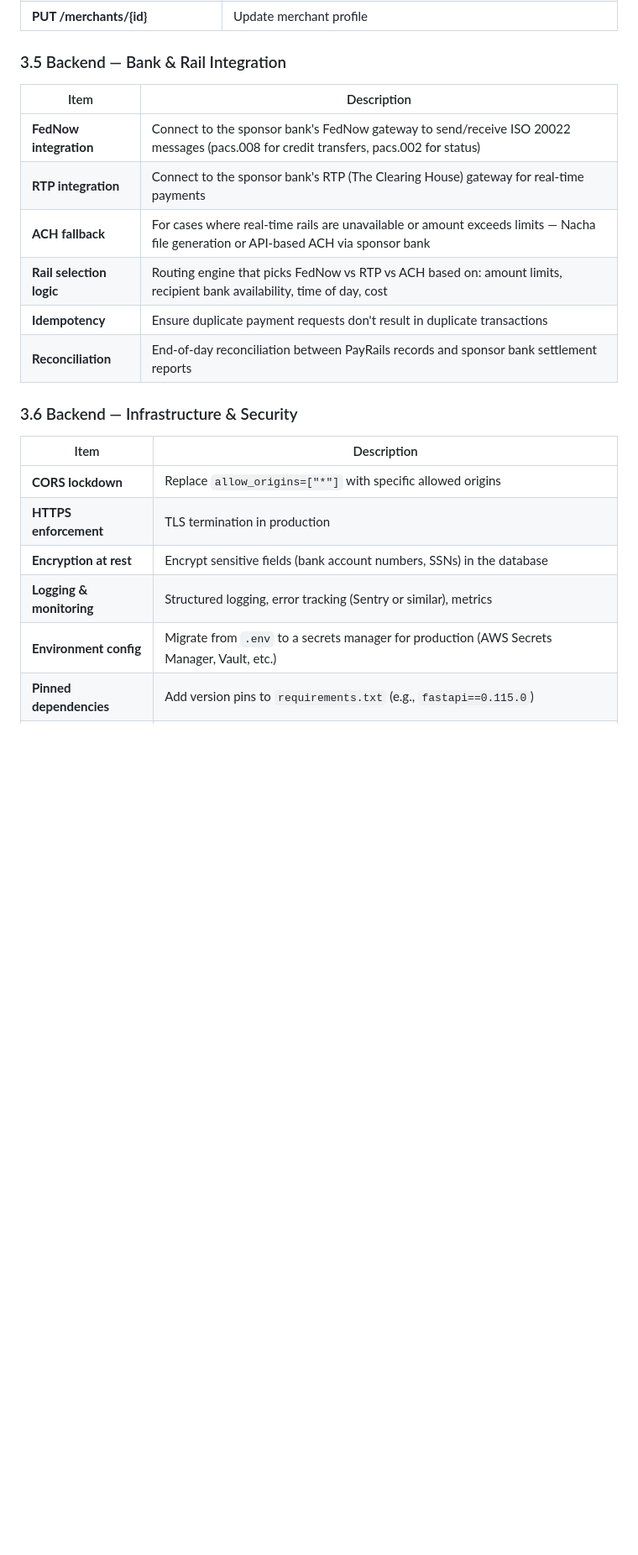
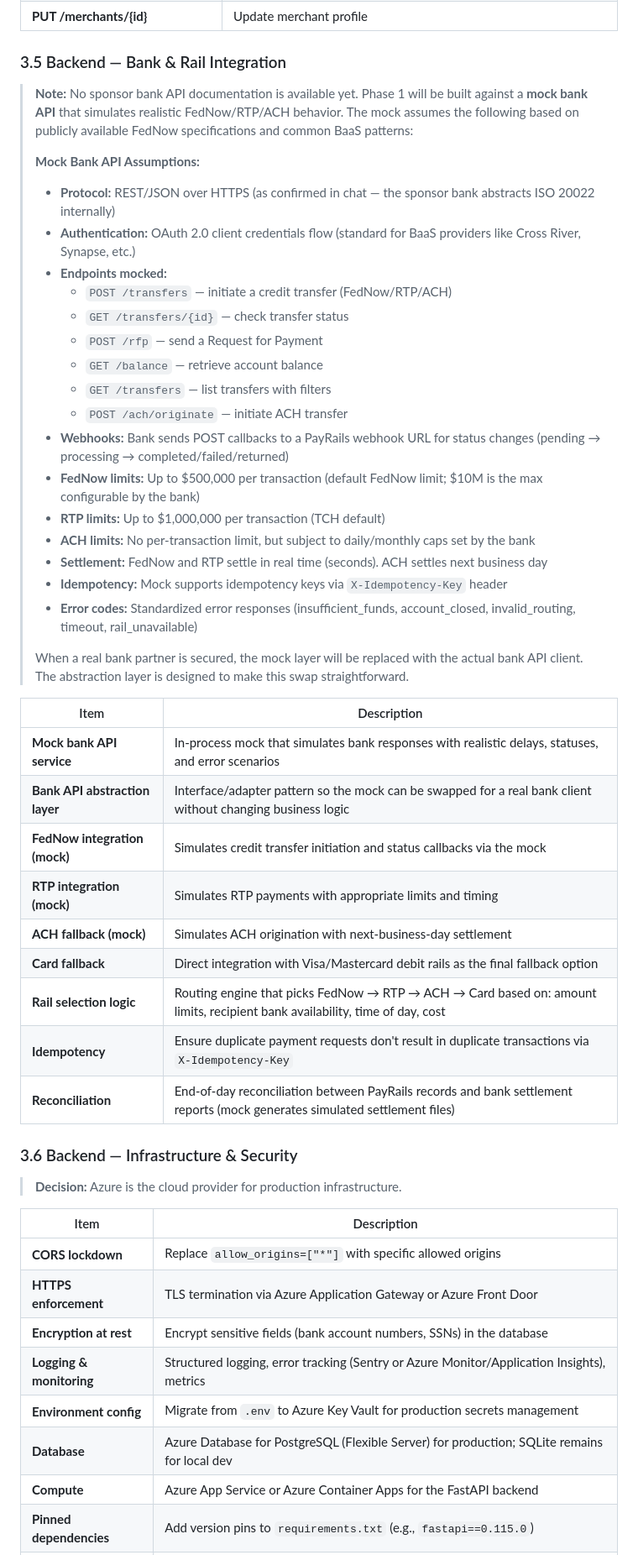
Before and after one commit to OnlineGBC/ai4org-payrails-app, a Markdown page: PROJECT_STATUS.md, the part around one of its changes. Shown at 84% size. Rendered like a GitHub page; blank space fills up the shorter version.

```diff
--- a/PROJECT_STATUS.md
+++ b/PROJECT_STATUS.md
@@ -91,23 +93,52 @@ The project has a **working development environment** and **runnable skeletons**
 
 ### 3.5 Backend — Bank & Rail Integration
 
+> **Note:** No sponsor bank API documentation is available yet. Phase 1 will be built against a **mock bank API** that simulates realistic FedNow/RTP/ACH behavior. The mock assumes the following based on publicly available FedNow specifications and common BaaS patterns:
+>
+> **Mock Bank API Assumptions:**
+> - **Protocol:** REST/JSON over HTTPS (as confirmed in chat — the sponsor bank abstracts ISO 20022 internally)
+> - **Authentication:** OAuth 2.0 client credentials flow (standard for BaaS providers like Cross River, Synapse, etc.)
+> - **Endpoints mocked:**
+>   - `POST /transfers` — initiate a credit transfer (FedNow/RTP/ACH)
+>   - `GET /transfers/{id}` — check transfer status
+>   - `POST /rfp` — send a Request for Payment
+>   - `GET /balance` — retrieve account balance
+>   - `GET /transfers` — list transfers with filters
+>   - `POST /ach/originate` — initiate ACH transfer
+> - **Webhooks:** Bank sends POST callbacks to a PayRails webhook URL for status changes (pending → processing → completed/failed/returned)
+> - **FedNow limits:** Up to $500,000 per transaction (default FedNow limit; $10M is the max configurable by the bank)
+> - **RTP limits:** Up to $1,000,000 per transaction (TCH default)
+> - **ACH limits:** No per-transaction limit, but subject to daily/monthly caps set by the bank
+> - **Settlement:** FedNow and RTP settle in real time (seconds). ACH settles next business day
+> - **Idempotency:** Mock supports idempotency keys via `X-Idempotency-Key` header
+> - **Error codes:** Standardized error responses (insufficient_funds, account_closed, invalid_routing, timeout, rail_unavailable)
+>
+> When a real bank partner is secured, the mock layer will be replaced with the actual bank API client. The abstraction layer is designed to make this swap straightforward.
+
 | Item | Description |
 |---|---|
-| **FedNow integration** | Connect to the sponsor bank's FedNow gateway to send/receive ISO 20022 messages (pacs.008 for credit transfers, pacs.002 for status) |
-| **RTP integration** | Connect to the sponsor bank's RTP (The Clearing House) gateway for real-time payments |
-| **ACH fallback** | For cases where real-time rails are unavailable or amount exceeds limits — Nacha file generation or API-based ACH via sponsor bank |
-| **Rail selection logic** | Routing engine that picks FedNow vs RTP vs ACH based on: amount limits, recipient bank availability, time of day, cost |
-| **Idempotency** | Ensure duplicate payment requests don't result in duplicate transactions |
-| **Reconciliation** | End-of-day reconciliation between PayRails records and sponsor bank settlement reports |
+| **Mock bank API service** | In-process mock that simulates bank responses with realistic delays, statuses, and error scenarios |
+| **Bank API abstraction layer** | Interface/adapter pattern so the mock can be swapped for a real bank client without changing business logic |
+| **FedNow integration (mock)** | Simulates credit transfer initiation and status callbacks via the mock |
+| **RTP integration (mock)** | Simulates RTP payments with appropriate limits and timing |
+| **ACH fallback (mock)** | Simulates ACH origination with next-business-day settlement |
+| **Card fallback** | Direct integration with Visa/Mastercard debit rails as the final fallback option |
+| **Rail selection logic** | Routing engine that picks FedNow → RTP → ACH → Card based on: amount limits, recipient bank availability, time of day, cost |
+| **Idempotency** | Ensure duplicate payment requests don't result in duplicate transactions via `X-Idempotency-Key` |
+| **Reconciliation** | End-of-day reconciliation between PayRails records and bank settlement reports (mock generates simulated settlement files) |
 
 ### 3.6 Backend — Infrastructure & Security
+
+> **Decision:** Azure is the cloud provider for production infrastructure.
 
 | Item | Description |
 |---|---|
 | **CORS lockdown** | Replace `allow_origins=["*"]` with specific allowed origins |
-| **HTTPS enforcement** | TLS termination in production |
+| **HTTPS enforcement** | TLS termination via Azure Application Gateway or Azure Front Door |
 | **Encryption at rest** | Encrypt sensitive fields (bank account numbers, SSNs) in the database |
-| **Logging & monitoring** | Structured logging, error tracking (Sentry or similar), metrics |
-| **Environment config** | Migrate from `.env` to a secrets manager for production (AWS Secrets Manager, Vault, etc.) |
+| **Logging & monitoring** | Structured logging, error tracking (Sentry or Azure Monitor/Application Insights), metrics |
+| **Environment config** | Migrate from `.env` to Azure Key Vault for production secrets management |
+| **Database** | Azure Database for PostgreSQL (Flexible Server) for production; SQLite remains for local dev |
+| **Compute** | Azure App Service or Azure Container Apps for the FastAPI backend |
 | **Pinned dependencies** | Add version pins to `requirements.txt` (e.g., `fastapi==0.115.0`) |
 | **Tests** | Unit tests for models/services, integration tests for API endpoints, mock tests for bank integrations |
```
Also changed, not shown: other parts of PROJECT_STATUS.md (+52 -25 lines), CHAT_EVALUATION.md (+57 -31 lines).
